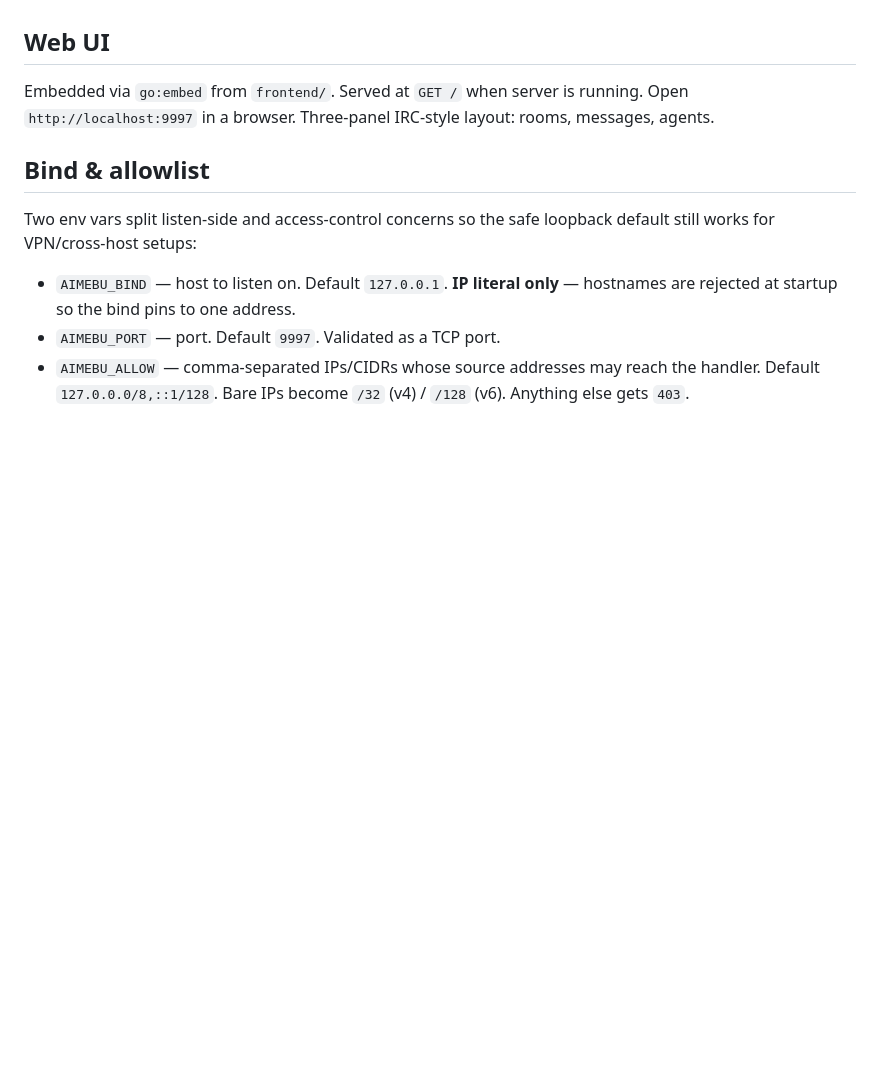
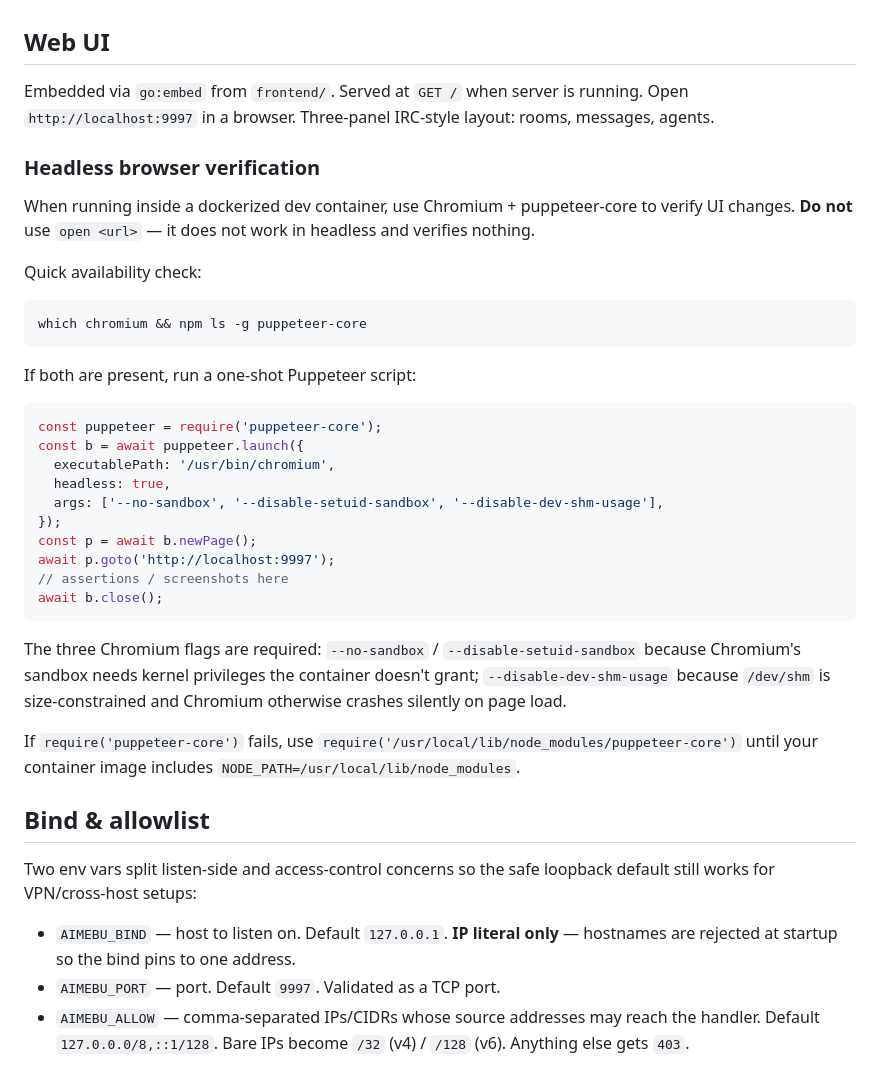
Before and after one commit to hrubymar10/aimebu, a Markdown page: AGENTS.md, the part around the change. Drawn GitHub-style; blank space fills up the shorter version.

Commit message:
docs(agents): add headless browser verification recipe
During the room-export feature, the worker agent tried `open http://...`
to verify frontend changes, hit "cannot open browser", and reported the
UI as unverifiable — even though headless Chromium and puppeteer-core
were present in the dev container. The docs had no signal that the tools
were available or how to use them correctly.

Add a "Headless browser verification" subsection under "Web UI" in
AGENTS.md with:

- Availability check (`which chromium && npm ls -g puppeteer-core`)
- A working one-shot Puppeteer snippet using `headless: true` (the correct
  form for puppeteer-core v22+; `headless: 'new'` is deprecated in v24)
- All three required Chromium launch flags (`--no-sandbox`,
  `--disable-setuid-sandbox`, `--disable-dev-shm-usage`) with a one-line
  explanation of why each is necessary in a container environment
- A rollout-period fallback: if `require('puppeteer-core')` resolves before
  `NODE_PATH=/usr/local/lib/node_modules` is set in the container image,
  use the absolute path instead

Negative rule explicit: `open <url>` does not work in headless containers
and does not verify anything — do not use it for UI verification.

````diff
--- a/AGENTS.md
+++ b/AGENTS.md
@@ -226,6 +226,43 @@ is migrated into `server/` / `agents/` on first authoritative use by
 
 Embedded via `go:embed` from `frontend/`. Served at `GET /` when server is running. Open `http://localhost:9997` in a browser. Three-panel IRC-style layout: rooms, messages, agents.
 
+### Headless browser verification
+
+When running inside a dockerized dev container, use Chromium +
+puppeteer-core to verify UI changes. **Do not** use `open <url>` — it
+does not work in headless and verifies nothing.
+
+Quick availability check:
+
+```bash
+which chromium && npm ls -g puppeteer-core
+```
+
+If both are present, run a one-shot Puppeteer script:
+
+```js
+const puppeteer = require('puppeteer-core');
+const b = await puppeteer.launch({
+  executablePath: '/usr/bin/chromium',
+  headless: true,
+  args: ['--no-sandbox', '--disable-setuid-sandbox', '--disable-dev-shm-usage'],
+});
+const p = await b.newPage();
+await p.goto('http://localhost:9997');
+// assertions / screenshots here
+await b.close();
+```
+
+The three Chromium flags are required: `--no-sandbox` /
+`--disable-setuid-sandbox` because Chromium's sandbox needs kernel
+privileges the container doesn't grant; `--disable-dev-shm-usage`
+because `/dev/shm` is size-constrained and Chromium otherwise crashes
+silently on page load.
+
+If `require('puppeteer-core')` fails, use
+`require('/usr/local/lib/node_modules/puppeteer-core')` until your
+container image includes `NODE_PATH=/usr/local/lib/node_modules`.
+
 ## Bind & allowlist
 
 Two env vars split listen-side and access-control concerns so the safe
````
